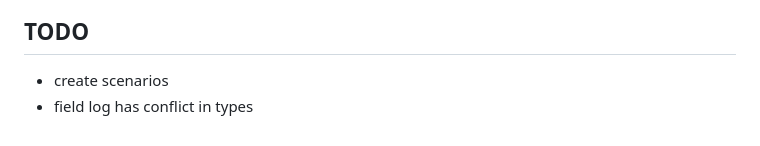
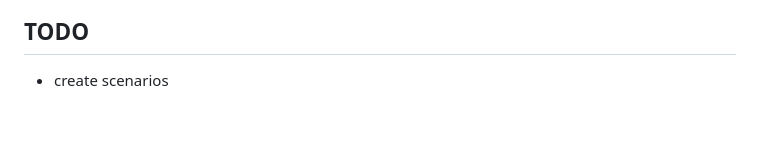
Before and after one commit to blauwe-lucht/centralized-logging-with-vms-demo, a Markdown page: README.md, the part around one of its changes. GitHub-like rendering.

```diff
--- a/README.md
+++ b/README.md
@@ -138,4 +138,3 @@ In this demo these solutions were not implemented to keep the demo simple.
 ## TODO
 
 - create scenarios
-- field log has conflict in types
```
Also changed, not shown: other parts of README.md (+2 -2 lines).
